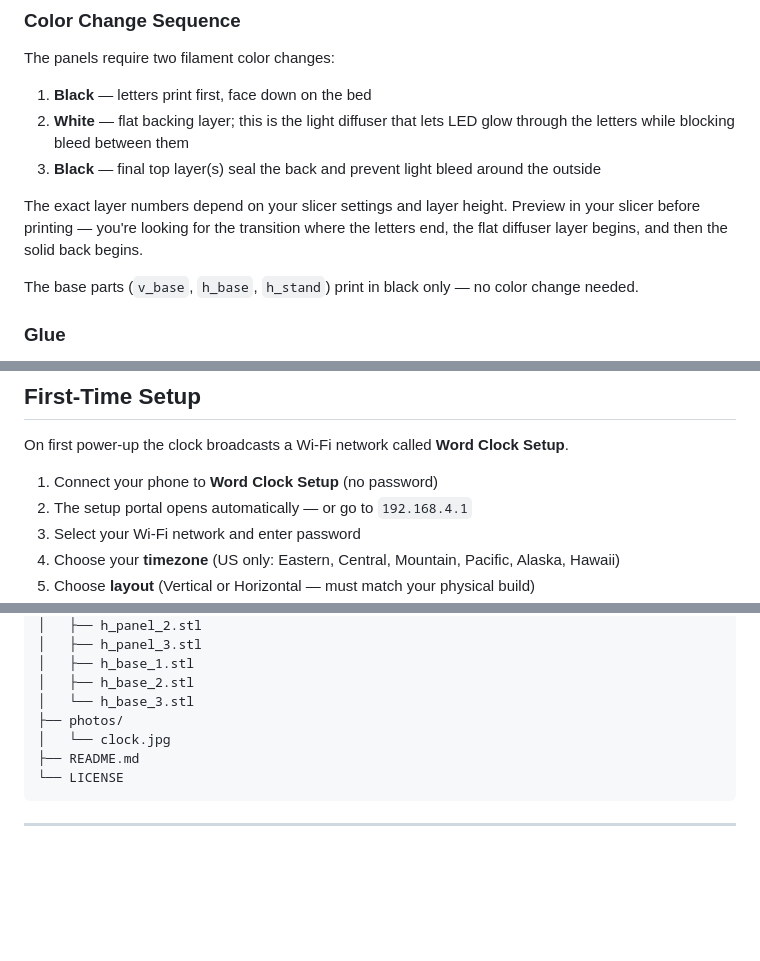
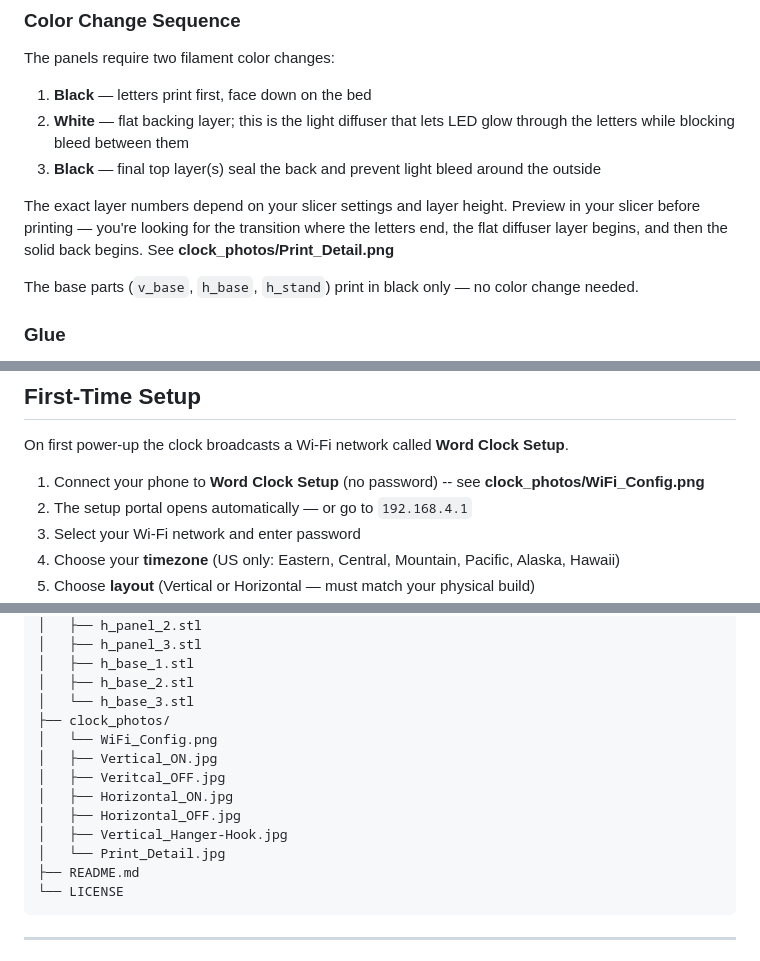
Before and after one commit to bgarick/esp32-word-clock, a Markdown page: README.md, 3 parts joined by grey strips. Drawn GitHub-style; blank space fills up the shorter version.

````diff
--- a/README.md
+++ b/README.md
@@ -88,7 +88,7 @@ The panels require two filament color changes:
 2. **White** — flat backing layer; this is the light diffuser that lets LED glow through the letters while blocking bleed between them
 3. **Black** — final top layer(s) seal the back and prevent light bleed around the outside
 
-The exact layer numbers depend on your slicer settings and layer height. Preview in your slicer before printing — you're looking for the transition where the letters end, the flat diffuser layer begins, and then the solid back begins.
+The exact layer numbers depend on your slicer settings and layer height. Preview in your slicer before printing — you're looking for the transition where the letters end, the flat diffuser layer begins, and then the solid back begins.  See **clock_photos/Print_Detail.png**
 
 The base parts (`v_base`, `h_base`, `h_stand`) print in black only — no color change needed.
 
@@ -153,7 +153,7 @@ Verify every word lights up in the right position on the physical panels before
 
 On first power-up the clock broadcasts a Wi-Fi network called **Word Clock Setup**.
 
-1. Connect your phone to **Word Clock Setup** (no password)
+1. Connect your phone to **Word Clock Setup** (no password) -- see **clock_photos/WiFi_Config.png**
 2. The setup portal opens automatically — or go to `192.168.4.1`
 3. Select your Wi-Fi network and enter password
 4. Choose your **timezone** (US only: Eastern, Central, Mountain, Pacific, Alaska, Hawaii)
@@ -241,8 +242,14 @@ esp32-word-clock/
 │   ├── h_base_1.stl
 │   ├── h_base_2.stl
 │   └── h_base_3.stl
-├── photos/
-│   └── clock.jpg
+├── clock_photos/
+│   └── WiFi_Config.png
+│   ├── Vertical_ON.jpg
+│   ├── Veritcal_OFF.jpg
+│   ├── Horizontal_ON.jpg
+│   ├── Horizontal_OFF.jpg
+│   ├── Vertical_Hanger-Hook.jpg
+│   └── Print_Detail.jpg
 ├── README.md
 └── LICENSE
 ```
````
Also changed, not shown: other parts of README.md (+1 -0 lines).
